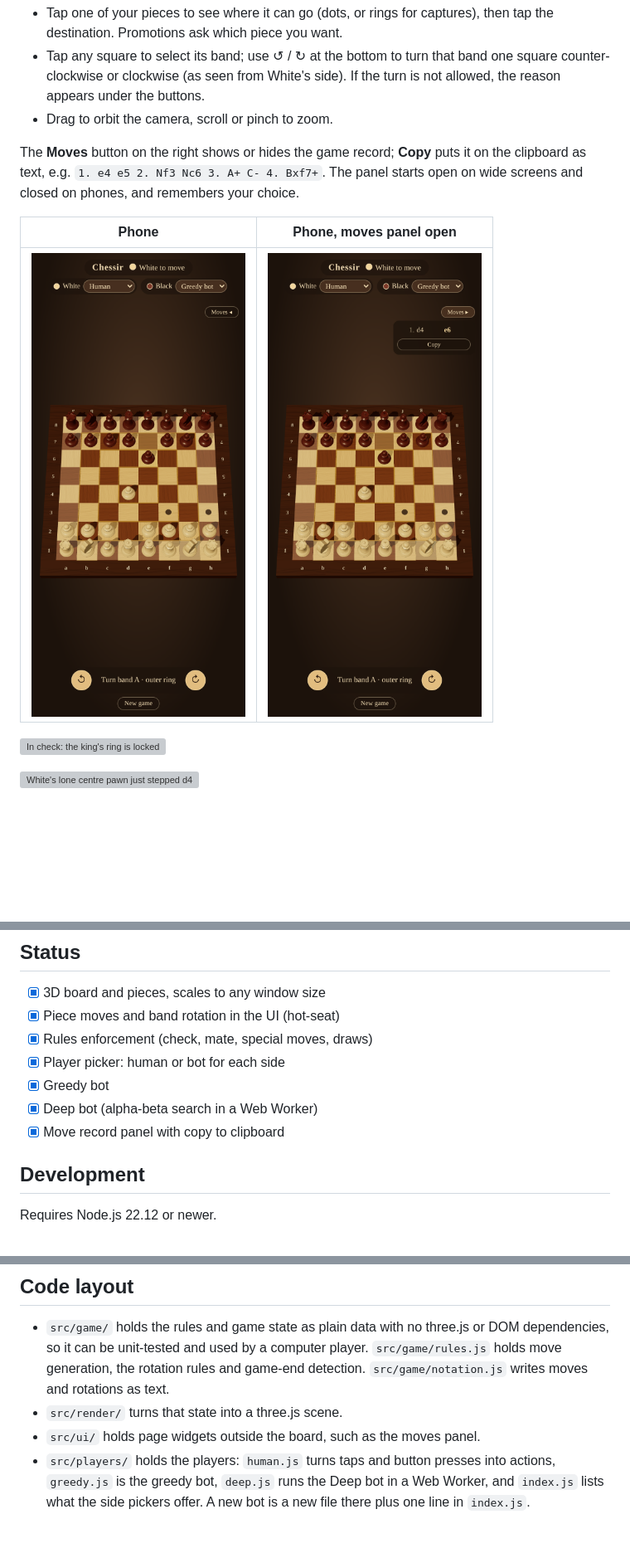
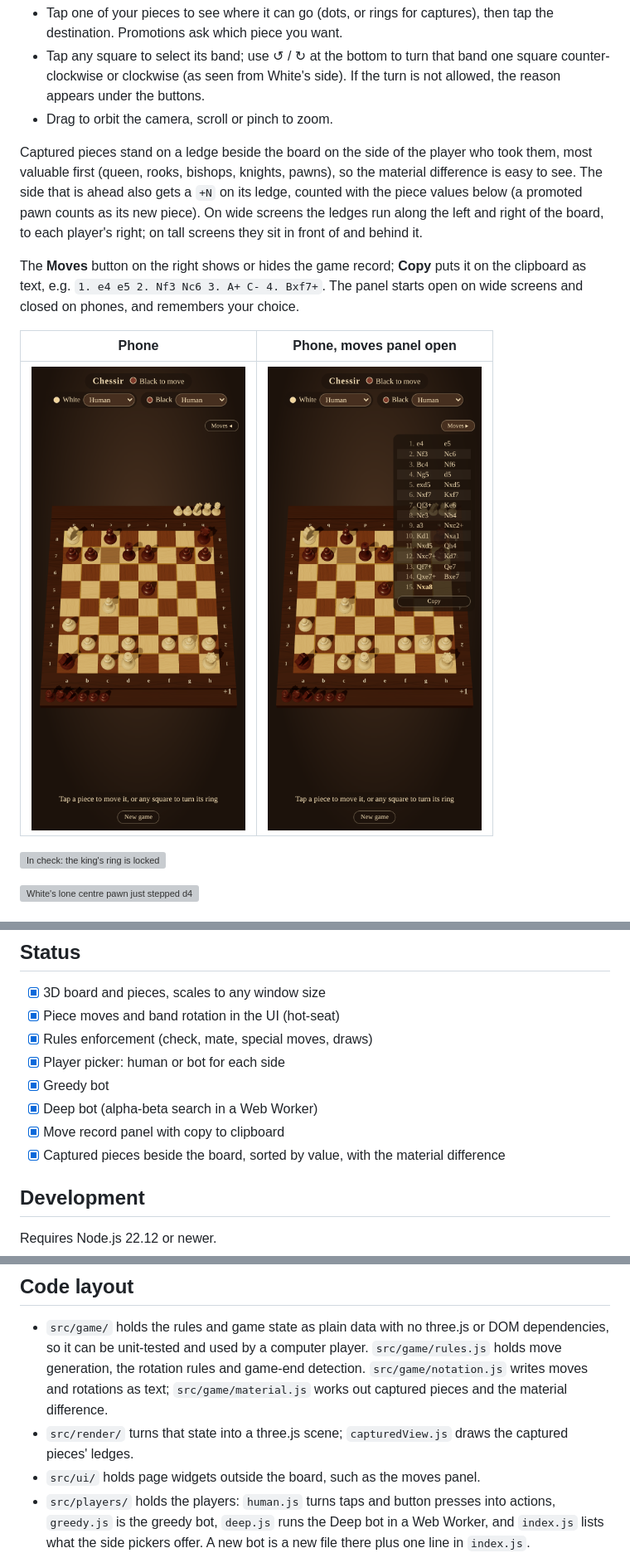
Before and after one commit to Templarrr/chessir, a Markdown page: README.md, 3 parts joined by grey strips. Shown at 83% size. Drawn GitHub-style; pictures changed too: docs/screenshots/mobile-moves.png, docs/screenshots/mobile-portrait.png; blank space fills up the shorter version; grey boxes are pictures that could not be loaded.

```diff
--- a/README.md
+++ b/README.md
@@ -53,6 +53,13 @@ As a human:
   counter-clockwise or clockwise (as seen from White's side). If the turn is not allowed, the
   reason appears under the buttons.
 - Drag to orbit the camera, scroll or pinch to zoom.
+
+Captured pieces stand on a ledge beside the board on the side of the player who took them,
+most valuable first (queen, rooks, bishops, knights, pawns), so the material difference is easy
+to see. The side that is ahead also gets a `+N` on its ledge, counted with the piece values
+below (a promoted pawn counts as its new piece). On wide screens the ledges run along the left
+and right of the board, to each player's right; on tall screens they sit in front of and
+behind it.
 
 The **Moves** button on the right shows or hides the game record; **Copy** puts it on the
 clipboard as text, e.g. `1. e4 e5 2. Nf3 Nc6 3. A+ C- 4. Bxf7+`. The panel starts open on wide
@@ -170,6 +177,7 @@ attackers around too much for it to mean anything, so it was dropped.
 - [x] Greedy bot
 - [x] Deep bot (alpha-beta search in a Web Worker)
 - [x] Move record panel with copy to clipboard
+- [x] Captured pieces beside the board, sorted by value, with the material difference
 
 ## Development
 
@@ -193,8 +201,10 @@ Code style is enforced by [ESLint](https://eslint.org/) (correctness) and
 - `src/game/` holds the rules and game state as plain data with no three.js or DOM
   dependencies, so it can be unit-tested and used by a computer player.
   `src/game/rules.js` holds move generation, the rotation rules and game-end detection.
-  `src/game/notation.js` writes moves and rotations as text.
-- `src/render/` turns that state into a three.js scene.
+  `src/game/notation.js` writes moves and rotations as text; `src/game/material.js` works out
+  captured pieces and the material difference.
+- `src/render/` turns that state into a three.js scene; `capturedView.js` draws the captured
+  pieces' ledges.
 - `src/ui/` holds page widgets outside the board, such as the moves panel.
 - `src/players/` holds the players: `human.js` turns taps and button presses into actions,
   `greedy.js` is the greedy bot, `deep.js` runs the Deep bot in a Web Worker, and `index.js`
```
Also changed, not shown: other parts of README.md (+1 -1 lines), 12 other files.
